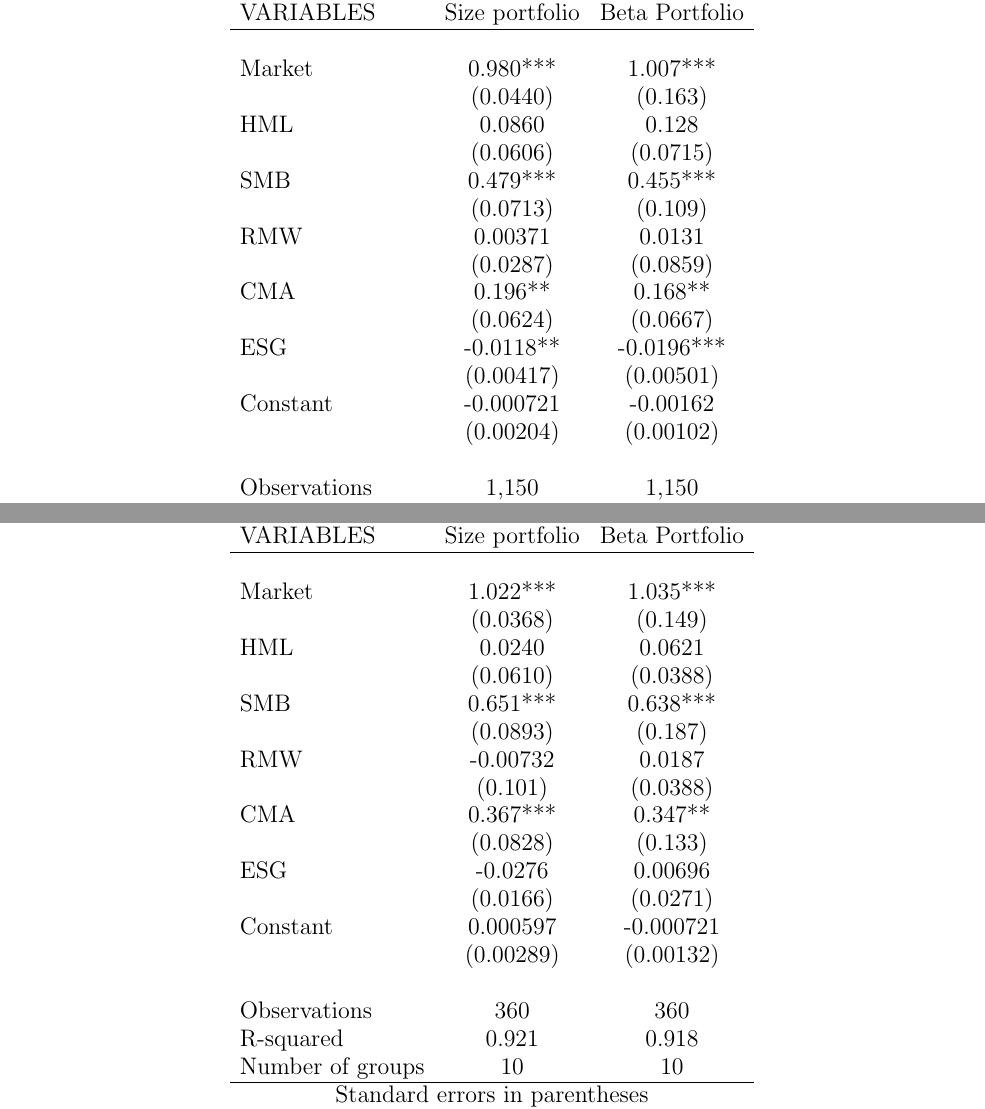
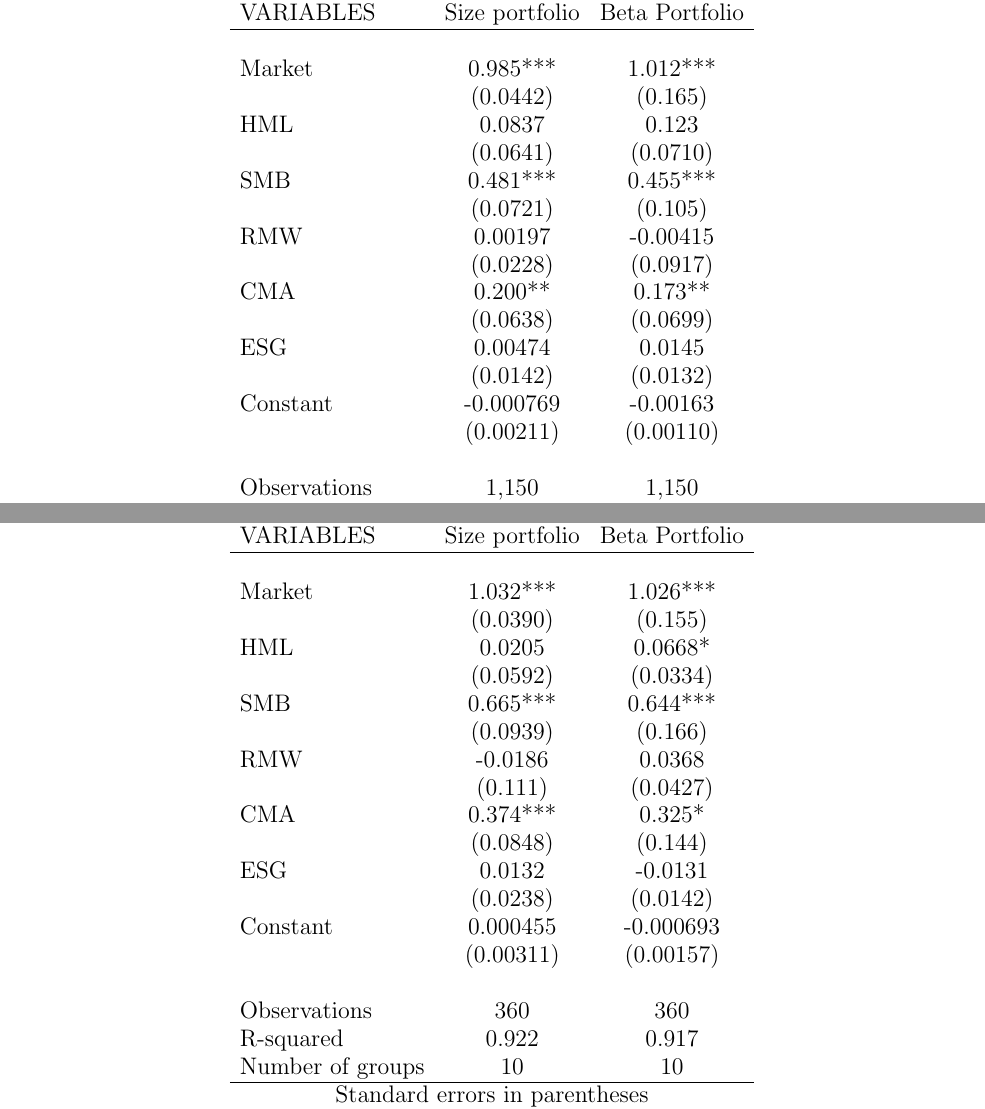
Before and after one commit to thechef20/fin-final-paper-git, a LaTeX paper (Paper/Main.tex, which reads Code/data/All_Industry_FF_pass_2.tex, Code/data/All_Industry_FF_pass_2_past_2018.tex): two parts of pages 16 and 19 of 21, joined at a grey line, cut so that both start at the same text. Compiled offline with pdfLaTeX.

Commit message:
adding the ESG factor

```diff
--- a/Code/data/All_Industry_FF_pass_2.tex
+++ b/Code/data/All_Industry_FF_pass_2.tex
@@ -2,23 +2,23 @@
  & (1) & (2) \\
 VARIABLES & Size portfolio & Beta Portfolio \\ \hline
  &  &  \\
-Market & 0.980*** & 1.007*** \\
- & (0.0440) & (0.163) \\
-HML & 0.0860 & 0.128 \\
- & (0.0606) & (0.0715) \\
-SMB & 0.479*** & 0.455*** \\
- & (0.0713) & (0.109) \\
-RMW & 0.00371 & 0.0131 \\
- & (0.0287) & (0.0859) \\
-CMA & 0.196** & 0.168** \\
- & (0.0624) & (0.0667) \\
-ESG & -0.0118** & -0.0196*** \\
- & (0.00417) & (0.00501) \\
-Constant & -0.000721 & -0.00162 \\
- & (0.00204) & (0.00102) \\
+Market & 0.985*** & 1.012*** \\
+ & (0.0442) & (0.165) \\
+HML & 0.0837 & 0.123 \\
+ & (0.0641) & (0.0710) \\
+SMB & 0.481*** & 0.455*** \\
+ & (0.0721) & (0.105) \\
+RMW & 0.00197 & -0.00415 \\
+ & (0.0228) & (0.0917) \\
+CMA & 0.200** & 0.173** \\
+ & (0.0638) & (0.0699) \\
+ESG & 0.00474 & 0.0145 \\
+ & (0.0142) & (0.0132) \\
+Constant & -0.000769 & -0.00163 \\
+ & (0.00211) & (0.00110) \\
  &  &  \\
 Observations & 1,150 & 1,150 \\
-R-squared & 0.850 & 0.837 \\
+R-squared & 0.851 & 0.837 \\
  Number of groups & 10 & 10 \\ \hline
 \multicolumn{3}{c}{ Standard errors in parentheses} \\
 \multicolumn{3}{c}{ *** p$<$0.01, ** p$<$0.05, * p$<$0.1} \\
--- a/Code/data/All_Industry_FF_pass_2_past_2018.tex
+++ b/Code/data/All_Industry_FF_pass_2_past_2018.tex
@@ -2,23 +2,23 @@
  & (1) & (2) \\
 VARIABLES & Size portfolio & Beta Portfolio \\ \hline
  &  &  \\
-Market & 1.022*** & 1.035*** \\
- & (0.0368) & (0.149) \\
-HML & 0.0240 & 0.0621 \\
- & (0.0610) & (0.0388) \\
-SMB & 0.651*** & 0.638*** \\
- & (0.0893) & (0.187) \\
-RMW & -0.00732 & 0.0187 \\
- & (0.101) & (0.0388) \\
-CMA & 0.367*** & 0.347** \\
- & (0.0828) & (0.133) \\
-ESG & -0.0276 & 0.00696 \\
- & (0.0166) & (0.0271) \\
-Constant & 0.000597 & -0.000721 \\
- & (0.00289) & (0.00132) \\
+Market & 1.032*** & 1.026*** \\
+ & (0.0390) & (0.155) \\
+HML & 0.0205 & 0.0668* \\
+ & (0.0592) & (0.0334) \\
+SMB & 0.665*** & 0.644*** \\
+ & (0.0939) & (0.166) \\
+RMW & -0.0186 & 0.0368 \\
+ & (0.111) & (0.0427) \\
+CMA & 0.374*** & 0.325* \\
+ & (0.0848) & (0.144) \\
+ESG & 0.0132 & -0.0131 \\
+ & (0.0238) & (0.0142) \\
+Constant & 0.000455 & -0.000693 \\
+ & (0.00311) & (0.00157) \\
  &  &  \\
 Observations & 360 & 360 \\
-R-squared & 0.921 & 0.918 \\
+R-squared & 0.922 & 0.917 \\
  Number of groups & 10 & 10 \\ \hline
 \multicolumn{3}{c}{ Standard errors in parentheses} \\
 \multicolumn{3}{c}{ *** p$<$0.01, ** p$<$0.05, * p$<$0.1} \\
```
Also changed, not shown: Code/data/All_Industry_FF_pass_2.txt (+15 -15 lines), Code/data/All_Industry_FF_pass_2_past_2018.txt (+15 -15 lines), 2 other files.
